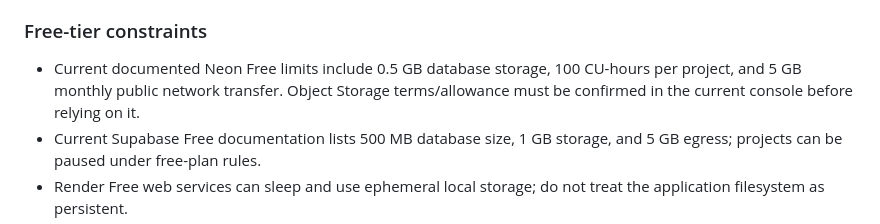
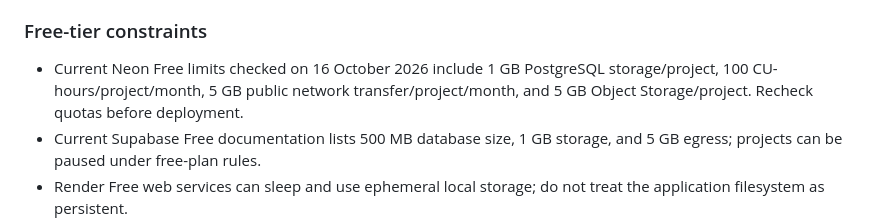
Before and after one commit to krupashetty004/clinical-note-extraction-agent, a Markdown page: docs/architecture.md, the part around the change. GitHub-like rendering.

Commit message:
docs: correct Neon Free PostgreSQL storage allowance

```diff
--- a/docs/architecture.md
+++ b/docs/architecture.md
@@ -177,7 +177,7 @@ A starting ranking can be evaluated as a normalized blend of semantic similarity
 Neon is a PostgreSQL hosting provider, not an alternative database engine. Both Neon and Supabase provide hosted PostgreSQL; the architecture chooses Neon for the database and pgvector. It does not rely on Supabase's application authentication because Django handles login and role permissions. Neon Object Storage is the preferred bundled file-storage choice; current official documentation marks it generally available and lists 5 GB per project on the Free plan. Its private access, quota, and integration still need an implementation test. Supabase Storage Free remains a fallback if Neon Object Storage does not meet those conditions. Avoid deploying both storage systems unless there is a demonstrated need.
 
 ### Free-tier constraints
-- Current documented Neon Free limits include 0.5 GB database storage, 100 CU-hours per project, and 5 GB monthly public network transfer. Object Storage terms/allowance must be confirmed in the current console before relying on it.
+- Current Neon Free limits checked on 16 October 2026 include 1 GB PostgreSQL storage/project, 100 CU-hours/project/month, 5 GB public network transfer/project/month, and 5 GB Object Storage/project. Recheck quotas before deployment.
 - Current Supabase Free documentation lists 500 MB database size, 1 GB storage, and 5 GB egress; projects can be paused under free-plan rules.
 - Render Free web services can sleep and use ephemeral local storage; do not treat the application filesystem as persistent.
 - AI APIs, OCR, and transcription must respect free quotas and input limits. The system must explain/defer on quota exhaustion and must not trigger paid fallback.
```
